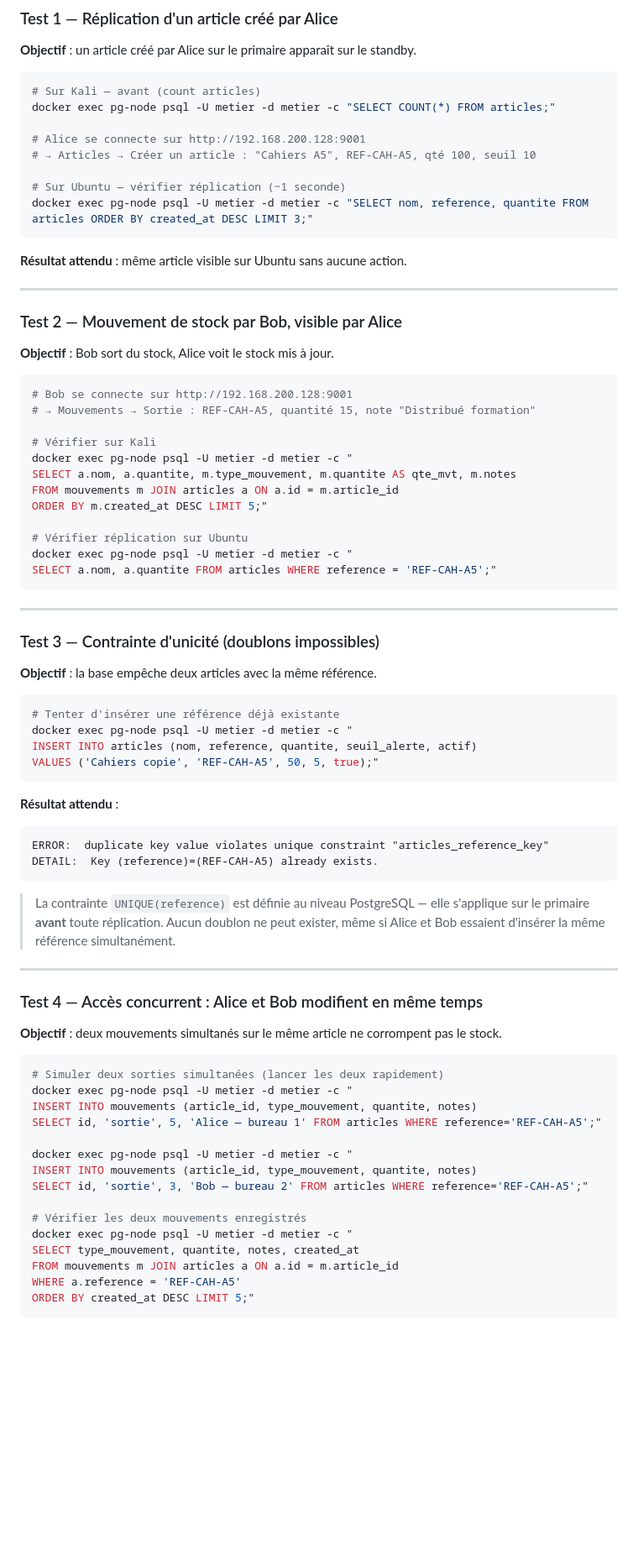
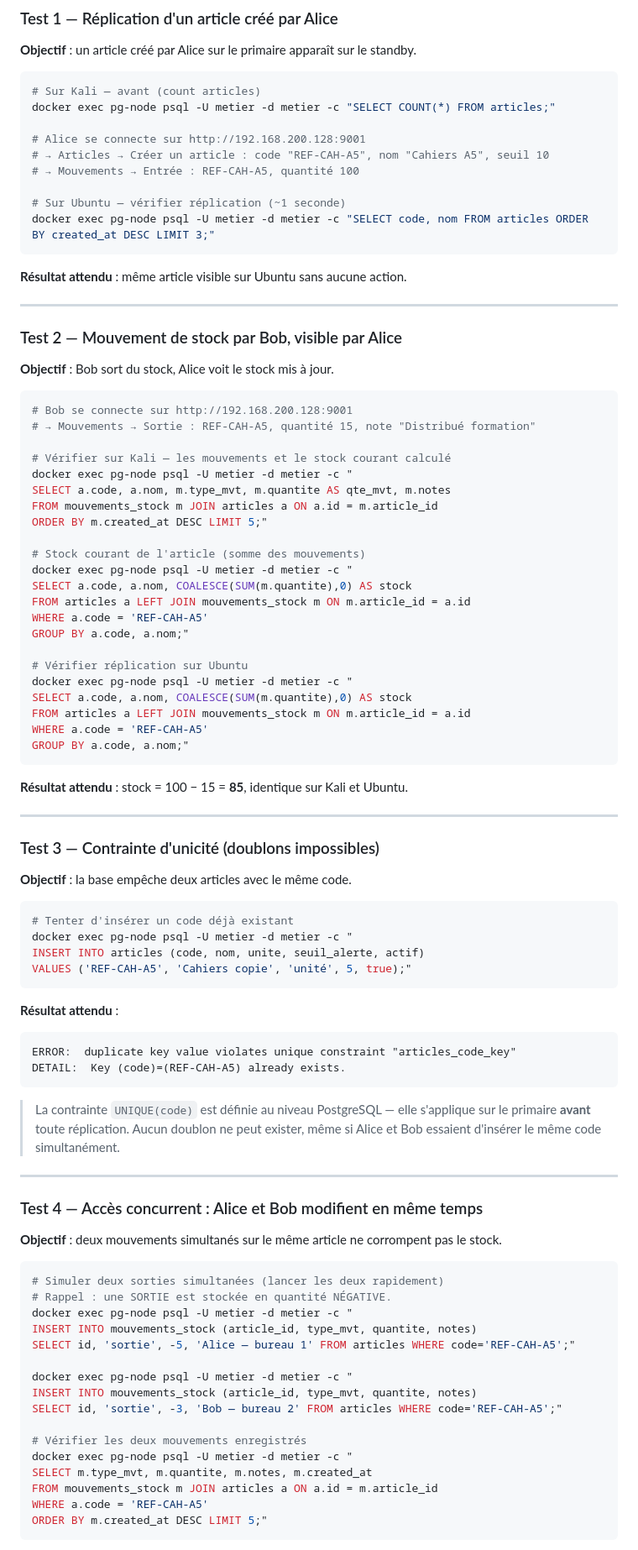
Before and after one commit to mpigajesse/saas-souverain, a Markdown page: pme-deploy/COMPTES-ET-TESTS.md, the part around one of its changes. Shown at 84% size. Drawn GitHub-style; blank space fills up the shorter version.

````diff
--- a/pme-deploy/COMPTES-ET-TESTS.md
+++ b/pme-deploy/COMPTES-ET-TESTS.md
@@ -45,10 +59,11 @@
 docker exec pg-node psql -U metier -d metier -c "SELECT COUNT(*) FROM articles;"
 
 # Alice se connecte sur http://192.168.200.128:9001
-# → Articles → Créer un article : "Cahiers A5", REF-CAH-A5, qté 100, seuil 10
+# → Articles → Créer un article : code "REF-CAH-A5", nom "Cahiers A5", seuil 10
+# → Mouvements → Entrée : REF-CAH-A5, quantité 100
 
 # Sur Ubuntu — vérifier réplication (~1 seconde)
-docker exec pg-node psql -U metier -d metier -c "SELECT nom, reference, quantite FROM articles ORDER BY created_at DESC LIMIT 3;"
+docker exec pg-node psql -U metier -d metier -c "SELECT code, nom FROM articles ORDER BY created_at DESC LIMIT 3;"
 ```
 
 **Résultat attendu** : même article visible sur Ubuntu sans aucune action.
@@ -63,39 +78,51 @@ docker exec pg-node psql -U metier -d metier -c "SELECT nom, reference, quantite
 # Bob se connecte sur http://192.168.200.128:9001
 # → Mouvements → Sortie : REF-CAH-A5, quantité 15, note "Distribué formation"
 
-# Vérifier sur Kali
+# Vérifier sur Kali — les mouvements et le stock courant calculé
 docker exec pg-node psql -U metier -d metier -c "
-SELECT a.nom, a.quantite, m.type_mouvement, m.quantite AS qte_mvt, m.notes
-FROM mouvements m JOIN articles a ON a.id = m.article_id
+SELECT a.code, a.nom, m.type_mvt, m.quantite AS qte_mvt, m.notes
+FROM mouvements_stock m JOIN articles a ON a.id = m.article_id
 ORDER BY m.created_at DESC LIMIT 5;"
+
+# Stock courant de l'article (somme des mouvements)
+docker exec pg-node psql -U metier -d metier -c "
+SELECT a.code, a.nom, COALESCE(SUM(m.quantite),0) AS stock
+FROM articles a LEFT JOIN mouvements_stock m ON m.article_id = a.id
+WHERE a.code = 'REF-CAH-A5'
+GROUP BY a.code, a.nom;"
 
 # Vérifier réplication sur Ubuntu
 docker exec pg-node psql -U metier -d metier -c "
-SELECT a.nom, a.quantite FROM articles WHERE reference = 'REF-CAH-A5';"
+SELECT a.code, a.nom, COALESCE(SUM(m.quantite),0) AS stock
+FROM articles a LEFT JOIN mouvements_stock m ON m.article_id = a.id
+WHERE a.code = 'REF-CAH-A5'
+GROUP BY a.code, a.nom;"
 ```
+
+**Résultat attendu** : stock = 100 − 15 = **85**, identique sur Kali et Ubuntu.
 
 ---
 
 ### Test 3 — Contrainte d'unicité (doublons impossibles)
 
-**Objectif** : la base empêche deux articles avec la même référence.
+**Objectif** : la base empêche deux articles avec le même code.
 
 ```bash
-# Tenter d'insérer une référence déjà existante
+# Tenter d'insérer un code déjà existant
 docker exec pg-node psql -U metier -d metier -c "
-INSERT INTO articles (nom, reference, quantite, seuil_alerte, actif)
-VALUES ('Cahiers copie', 'REF-CAH-A5', 50, 5, true);"
+INSERT INTO articles (code, nom, unite, seuil_alerte, actif)
+VALUES ('REF-CAH-A5', 'Cahiers copie', 'unité', 5, true);"
 ```
 
 **Résultat attendu** :
 ```
-ERROR:  duplicate key value violates unique constraint "articles_reference_key"
-DETAIL:  Key (reference)=(REF-CAH-A5) already exists.
+ERROR:  duplicate key value violates unique constraint "articles_code_key"
+DETAIL:  Key (code)=(REF-CAH-A5) already exists.
 ```
 
-> La contrainte `UNIQUE(reference)` est définie au niveau PostgreSQL — elle s'applique
+> La contrainte `UNIQUE(code)` est définie au niveau PostgreSQL — elle s'applique
 > sur le primaire **avant** toute réplication. Aucun doublon ne peut exister, même si
-> Alice et Bob essaient d'insérer la même référence simultanément.
+> Alice et Bob essaient d'insérer le même code simultanément.
 
 ---
 
@@ -105,20 +132,21 @@ DETAIL:  Key (reference)=(REF-CAH-A5) already exists.
 
 ```bash
 # Simuler deux sorties simultanées (lancer les deux rapidement)
+# Rappel : une SORTIE est stockée en quantité NÉGATIVE.
 docker exec pg-node psql -U metier -d metier -c "
-INSERT INTO mouvements (article_id, type_mouvement, quantite, notes)
-SELECT id, 'sortie', 5, 'Alice — bureau 1' FROM articles WHERE reference='REF-CAH-A5';"
+INSERT INTO mouvements_stock (article_id, type_mvt, quantite, notes)
+SELECT id, 'sortie', -5, 'Alice — bureau 1' FROM articles WHERE code='REF-CAH-A5';"
 
 docker exec pg-node psql -U metier -d metier -c "
-INSERT INTO mouvements (article_id, type_mouvement, quantite, notes)
-SELECT id, 'sortie', 3, 'Bob — bureau 2' FROM articles WHERE reference='REF-CAH-A5';"
+INSERT INTO mouvements_stock (article_id, type_mvt, quantite, notes)
+SELECT id, 'sortie', -3, 'Bob — bureau 2' FROM articles WHERE code='REF-CAH-A5';"
 
 # Vérifier les deux mouvements enregistrés
 docker exec pg-node psql -U metier -d metier -c "
-SELECT type_mouvement, quantite, notes, created_at
-FROM mouvements m JOIN articles a ON a.id = m.article_id
-WHERE a.reference = 'REF-CAH-A5'
-ORDER BY created_at DESC LIMIT 5;"
+SELECT m.type_mvt, m.quantite, m.notes, m.created_at
+FROM mouvements_stock m JOIN articles a ON a.id = m.article_id
+WHERE a.code = 'REF-CAH-A5'
+ORDER BY m.created_at DESC LIMIT 5;"
 ```
 
 > PostgreSQL traite les transactions en série via MVCC — les deux INSERTs
````
Also changed, not shown: other parts of pme-deploy/COMPTES-ET-TESTS.md (+28 -14 lines).
